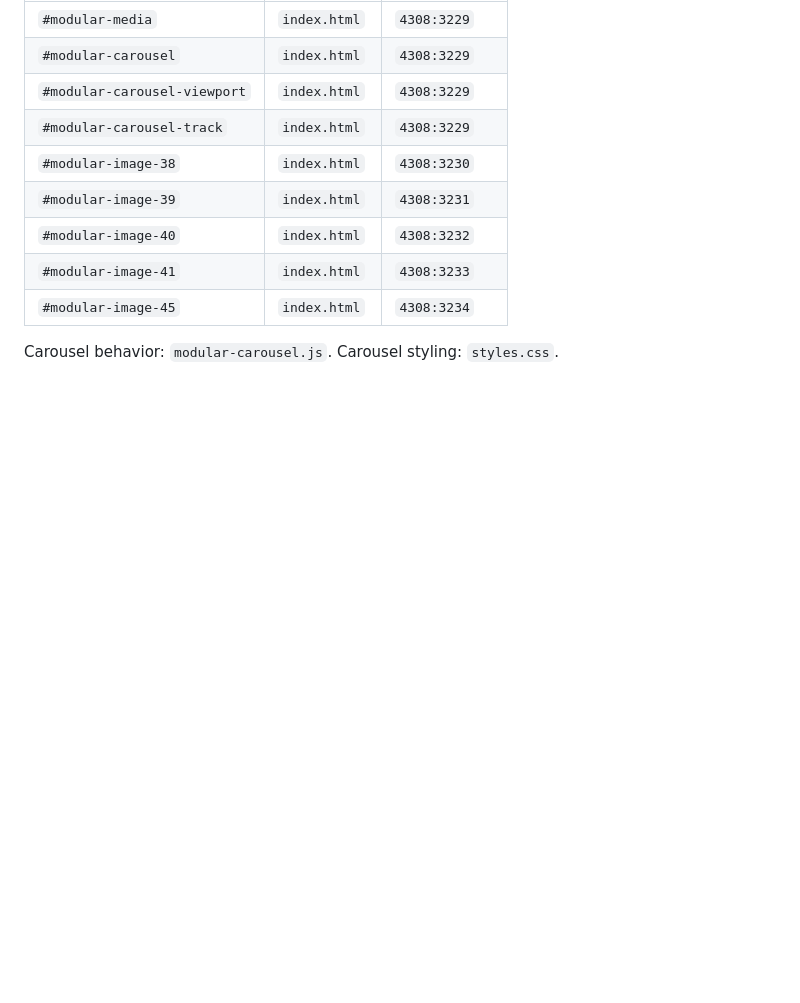
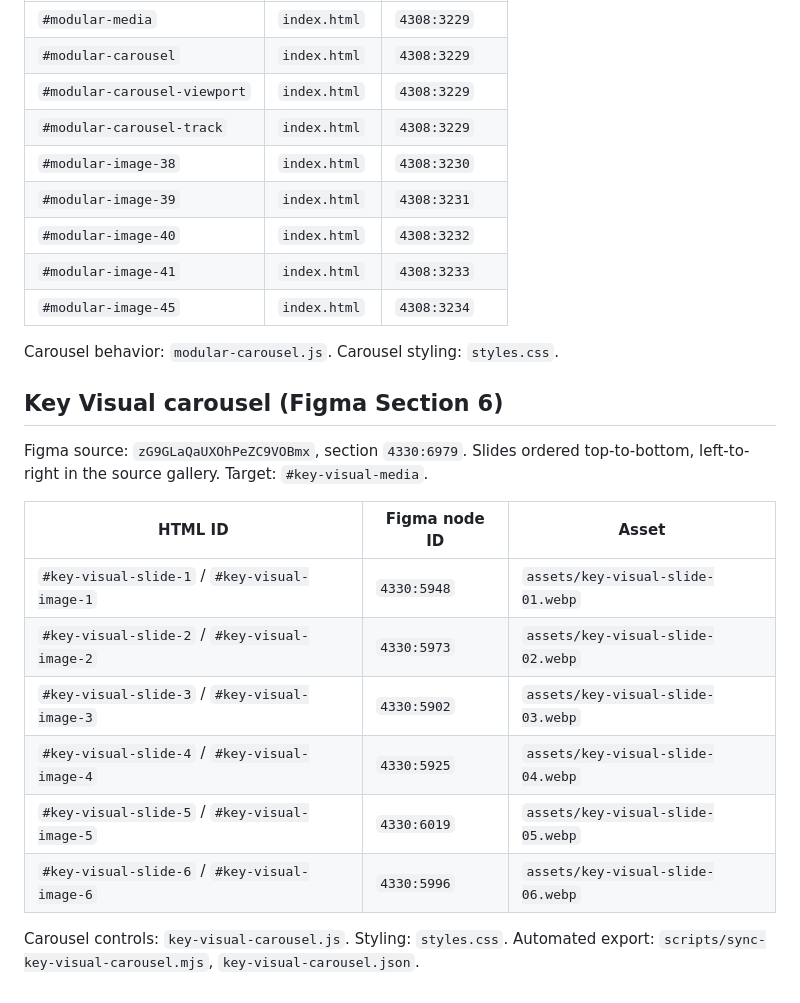
Before and after one commit to romakhokhlov/finam-case, a Markdown page: FIGMA-BLOCK-MAP.md, the part around the change. GitHub-like rendering; blank space fills up the shorter version.

Commit message:
Document Key Visual carousel slide IDs and exact source Figma frames

```diff
--- a/FIGMA-BLOCK-MAP.md
+++ b/FIGMA-BLOCK-MAP.md
@@ -77,3 +77,19 @@ Source file: `zG9GLaQaUXOhPeZC9VOBmx`; section `4308:3229`.
 | `#modular-image-45` | `index.html` | `4308:3234` |
 
 Carousel behavior: `modular-carousel.js`. Carousel styling: `styles.css`.
+
+## Key Visual carousel (Figma Section 6)
+
+Figma source: `zG9GLaQaUXOhPeZC9VOBmx`, section `4330:6979`.
+Slides ordered top-to-bottom, left-to-right in the source gallery. Target: `#key-visual-media`.
+
+| HTML ID | Figma node ID | Asset |
+|---|---|---|
+| `#key-visual-slide-1` / `#key-visual-image-1` | `4330:5948` | `assets/key-visual-slide-01.webp` |
+| `#key-visual-slide-2` / `#key-visual-image-2` | `4330:5973` | `assets/key-visual-slide-02.webp` |
+| `#key-visual-slide-3` / `#key-visual-image-3` | `4330:5902` | `assets/key-visual-slide-03.webp` |
+| `#key-visual-slide-4` / `#key-visual-image-4` | `4330:5925` | `assets/key-visual-slide-04.webp` |
+| `#key-visual-slide-5` / `#key-visual-image-5` | `4330:6019` | `assets/key-visual-slide-05.webp` |
+| `#key-visual-slide-6` / `#key-visual-image-6` | `4330:5996` | `assets/key-visual-slide-06.webp` |
+
+Carousel controls: `key-visual-carousel.js`. Styling: `styles.css`. Automated export: `scripts/sync-key-visual-carousel.mjs`, `key-visual-carousel.json`.
```
